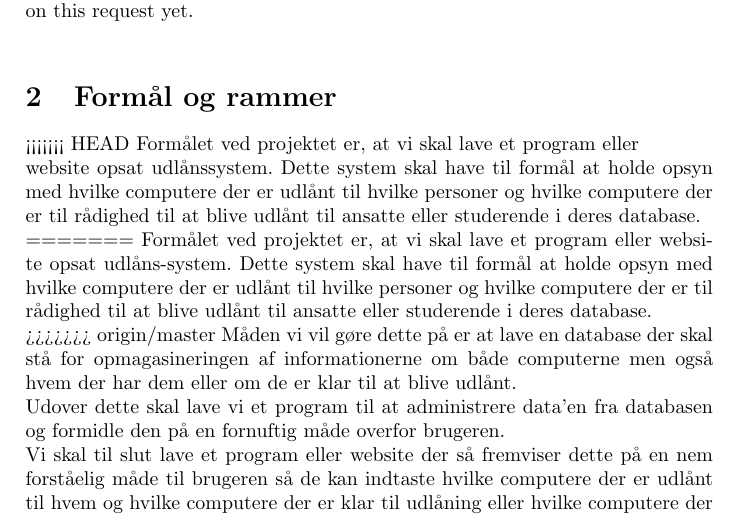
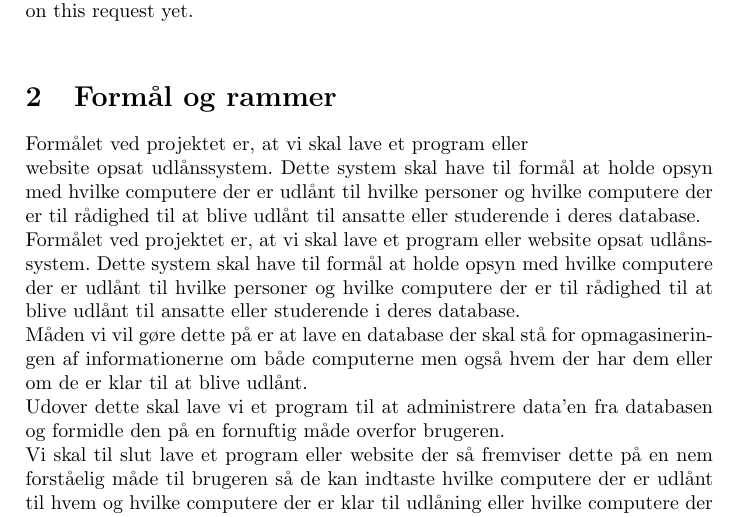
Before and after one commit to CasperAHI/PKSU, a LaTeX document (Skabelon.tex): part of page 3 of 16, cut so that both start at the same text. Compiled offline with pdfLaTeX.

Commit message:
Rettelse

```diff
--- a/Skabelon.tex
+++ b/Skabelon.tex
@@ -42,11 +42,8 @@ ProjDat2015}
 \section{Abstract}
 Københavns Erhvervs Akademi has requested a better solution to loan computers and IT-equipment to their employees and students. Their current system is based on paper and is very time consuming. They are having trouble archiving them, and at the same time some of the papers have disappeared using this system. Our customer has therefore requested an IT-solution to store the information of the loaner computers. We are making a library lending system for their computers and IT-equipment, which will be used by their employees in their IT-department. We will create a database, which will store all the information. The information is: Their users, their computers and if a computer is available or not. Our backend will be made in Python. We are still unsure if the front-end should be a website or a program, as the customer hasn’t evaluated on this request yet. \\
 \section{Formål og rammer}
-<<<<<<< HEAD
 Formålet ved projektet er, at vi skal lave et program eller \\ website opsat udlånssystem. Dette system skal have til formål at holde opsyn med hvilke computere der er udlånt til hvilke personer og hvilke computere der er til rådighed til at blive udlånt til ansatte eller studerende i deres database.\\
-=======
 Formålet ved projektet er, at vi skal lave et program eller website opsat udlåns-system. Dette system skal have til formål at holde opsyn med hvilke computere der er udlånt til hvilke personer og hvilke computere der er til rådighed til at blive udlånt til ansatte eller studerende i deres database.\\
->>>>>>> origin/master
 Måden vi vil gøre dette på er at lave en database der skal stå for opmagasineringen af informationerne om både computerne men også hvem der har dem eller om de er klar til at blive udlånt.\\
 Udover dette skal lave vi et program til at administrere data’en fra databasen og formidle den på en fornuftig måde overfor brugeren.\\
 Vi skal til slut lave et program eller website der så fremviser dette på en nem forståelig måde til brugeren så de kan indtaste hvilke computere der er udlånt til hvem og hvilke computere der er klar til udlåning eller hvilke computere der bliver afleveret.\\ \\
```
Also changed, not shown: 4 other files.
